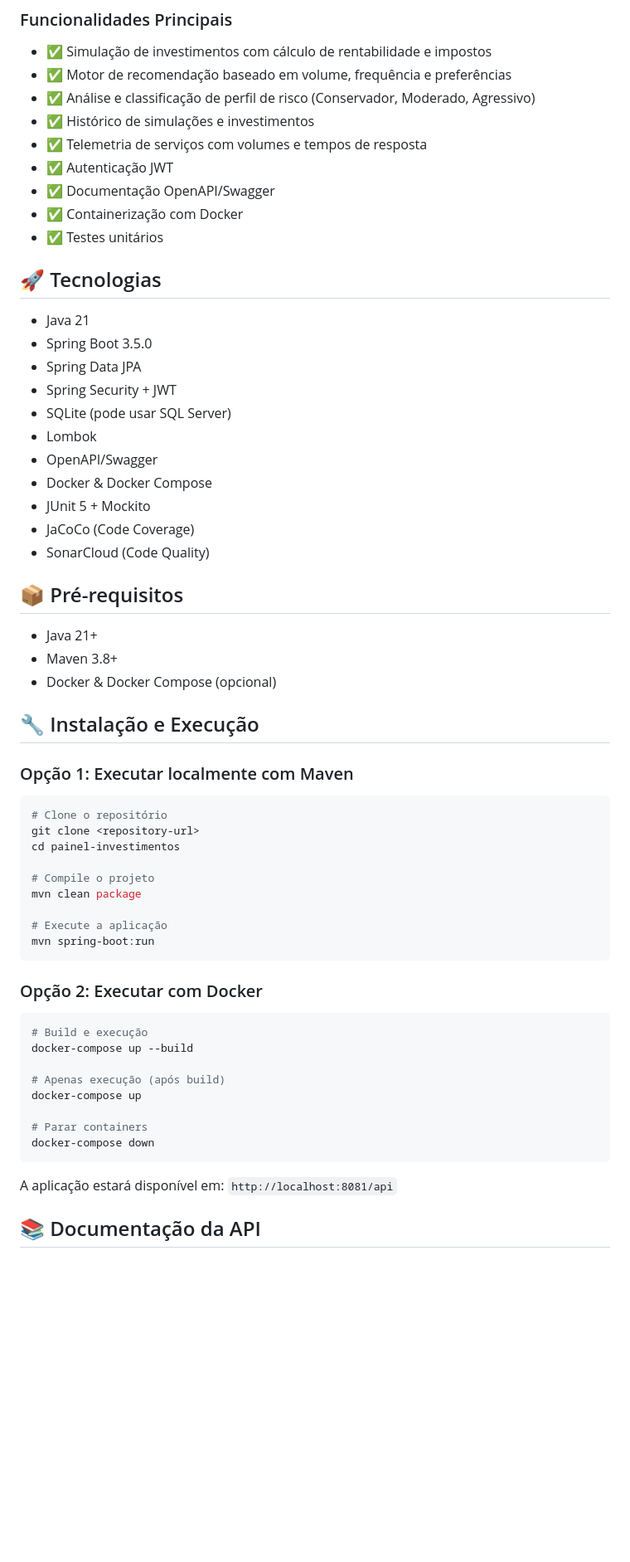
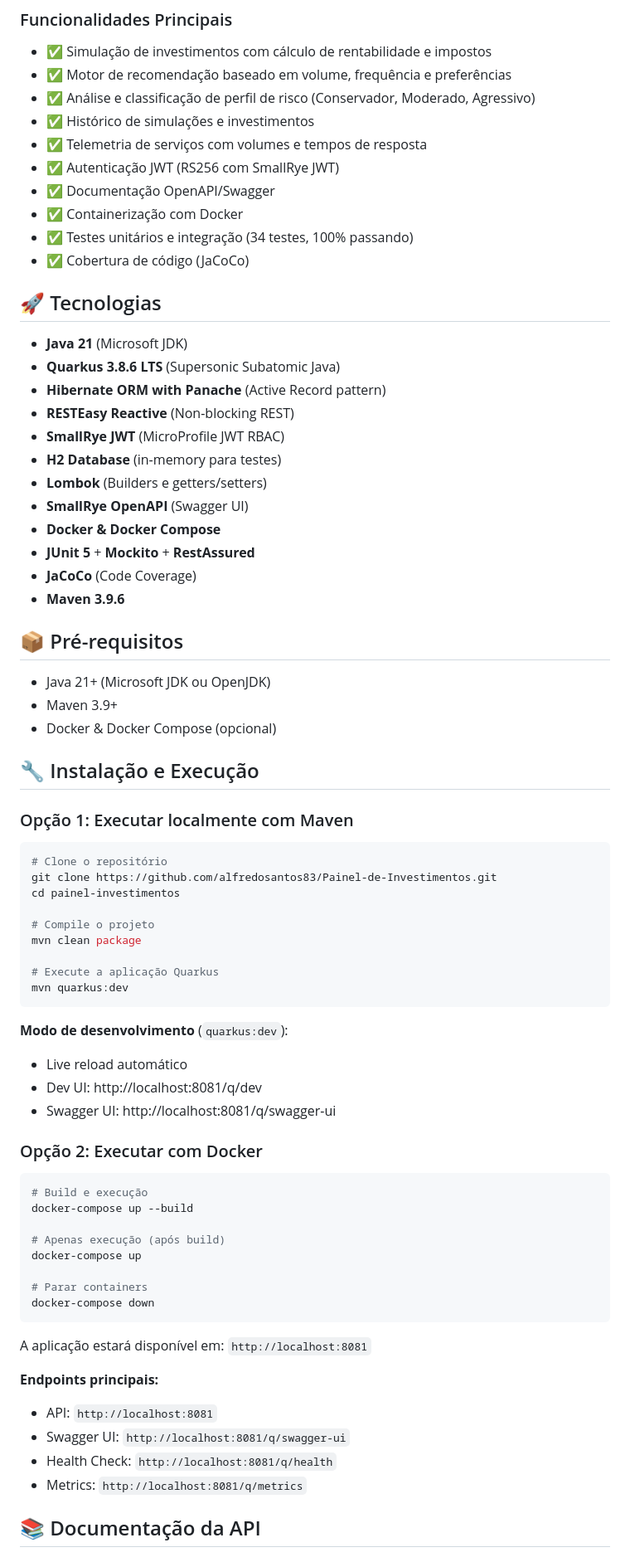
Before and after one commit to alfredosantos83/Painel-de-Investimentos, a Markdown page: README.md, the part around one of its changes. Shown at 83% size. Drawn GitHub-style; blank space fills up the shorter version.

````diff
--- a/README.md
+++ b/README.md
@@ -13,29 +15,31 @@ Sistema que analisa o comportamento financeiro do cliente e ajusta automaticamen
 - ✅ Análise e classificação de perfil de risco (Conservador, Moderado, Agressivo)
 - ✅ Histórico de simulações e investimentos
 - ✅ Telemetria de serviços com volumes e tempos de resposta
-- ✅ Autenticação JWT
+- ✅ Autenticação JWT (RS256 com SmallRye JWT)
 - ✅ Documentação OpenAPI/Swagger
 - ✅ Containerização com Docker
-- ✅ Testes unitários
+- ✅ Testes unitários e integração (34 testes, 100% passando)
+- ✅ Cobertura de código (JaCoCo)
 
 ## 🚀 Tecnologias
 
-- Java 21
-- Spring Boot 3.5.0
-- Spring Data JPA
-- Spring Security + JWT
-- SQLite (pode usar SQL Server)
-- Lombok
-- OpenAPI/Swagger
-- Docker & Docker Compose
-- JUnit 5 + Mockito
-- JaCoCo (Code Coverage)
-- SonarCloud (Code Quality)
+- **Java 21** (Microsoft JDK)
+- **Quarkus 3.8.6 LTS** (Supersonic Subatomic Java)
+- **Hibernate ORM with Panache** (Active Record pattern)
+- **RESTEasy Reactive** (Non-blocking REST)
+- **SmallRye JWT** (MicroProfile JWT RBAC)
+- **H2 Database** (in-memory para testes)
+- **Lombok** (Builders e getters/setters)
+- **SmallRye OpenAPI** (Swagger UI)
+- **Docker & Docker Compose**
+- **JUnit 5** + **Mockito** + **RestAssured**
+- **JaCoCo** (Code Coverage)
+- **Maven 3.9.6**
 
 ## 📦 Pré-requisitos
 
-- Java 21+
-- Maven 3.8+
+- Java 21+ (Microsoft JDK ou OpenJDK)
+- Maven 3.9+
 - Docker & Docker Compose (opcional)
 
 ## 🔧 Instalação e Execução
@@ -44,15 +48,20 @@ Sistema que analisa o comportamento financeiro do cliente e ajusta automaticamen
 
 ```bash
 # Clone o repositório
-git clone <repository-url>
+git clone https://github.com/alfredosantos83/Painel-de-Investimentos.git
 cd painel-investimentos
 
 # Compile o projeto
 mvn clean package
 
-# Execute a aplicação
-mvn spring-boot:run
+# Execute a aplicação Quarkus
+mvn quarkus:dev
 ```
+
+**Modo de desenvolvimento** (`quarkus:dev`):
+- Live reload automático
+- Dev UI: http://localhost:8081/q/dev
+- Swagger UI: http://localhost:8081/q/swagger-ui
 
 ### Opção 2: Executar com Docker
 
@@ -67,7 +76,13 @@ docker-compose up
 docker-compose down
 ```
 
-A aplicação estará disponível em: `http://localhost:8081/api`
+A aplicação estará disponível em: `http://localhost:8081`
+
+**Endpoints principais:**
+- API: `http://localhost:8081`
+- Swagger UI: `http://localhost:8081/q/swagger-ui`
+- Health Check: `http://localhost:8081/q/health`
+- Metrics: `http://localhost:8081/q/metrics`
 
 ## 📚 Documentação da API
 
````
Also changed, not shown: other parts of README.md (+156 -55 lines).
